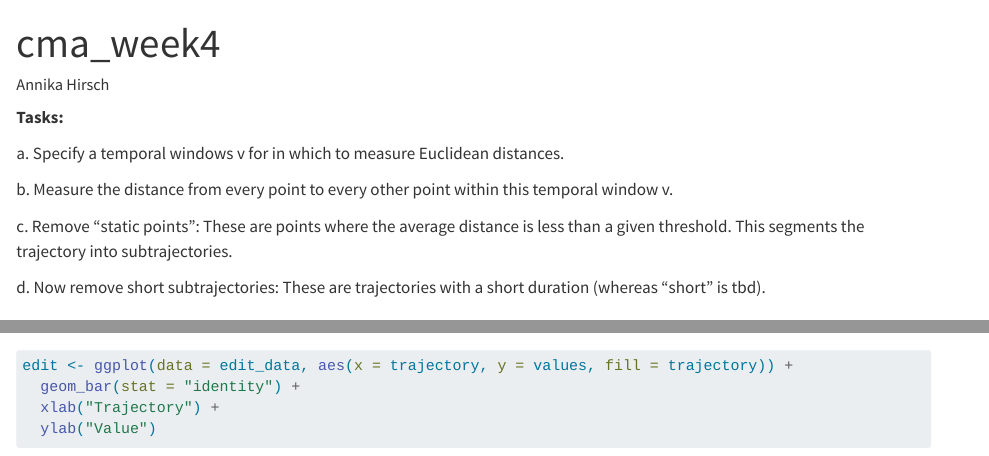
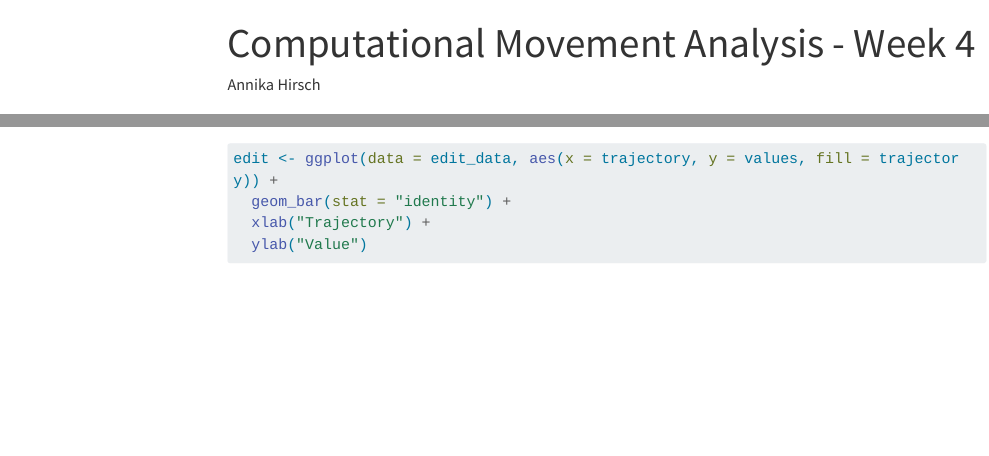
Before and after one commit to Lieblingspferd/cma_week4, a Quarto document (cma_week4.qmd): the page in a window 1100 px wide, from its top, and a second part further down, joined at a grey line. Rendered offline with R 4.5, knitr and Pandoc in place of Quarto, with nearby package versions; some code elsewhere in the file could not run offline; menus at the side of the page are left out; long lines of code are wrapped.

Commit message:
Clean up

```diff
--- a/cma_week4.qmd
+++ b/cma_week4.qmd
@@ -1,23 +1,16 @@
 ---
-title: "cma_week4"
+title: "Computational Movement Analysis - Week 4"
 author: "Annika Hirsch"
-format: html
+format:
+  html:
+    toc: true
+    toc-title: Contents
 execute:
   warning: false
   message: false
 lang: en
 editor: visual
 ---
-
-**Tasks:**
-
-a\. Specify a temporal windows v for in which to measure Euclidean distances.
-
-b\. Measure the distance from every point to every other point within this temporal window v.
-
-c\. Remove “static points”: These are points where the average distance is less than a given threshold. This segments the trajectory into subtrajectories.
-
-d\. Now remove short subtrajectories: These are trajectories with a short duration (whereas “short” is tbd).
 
 # Demo
 
```
